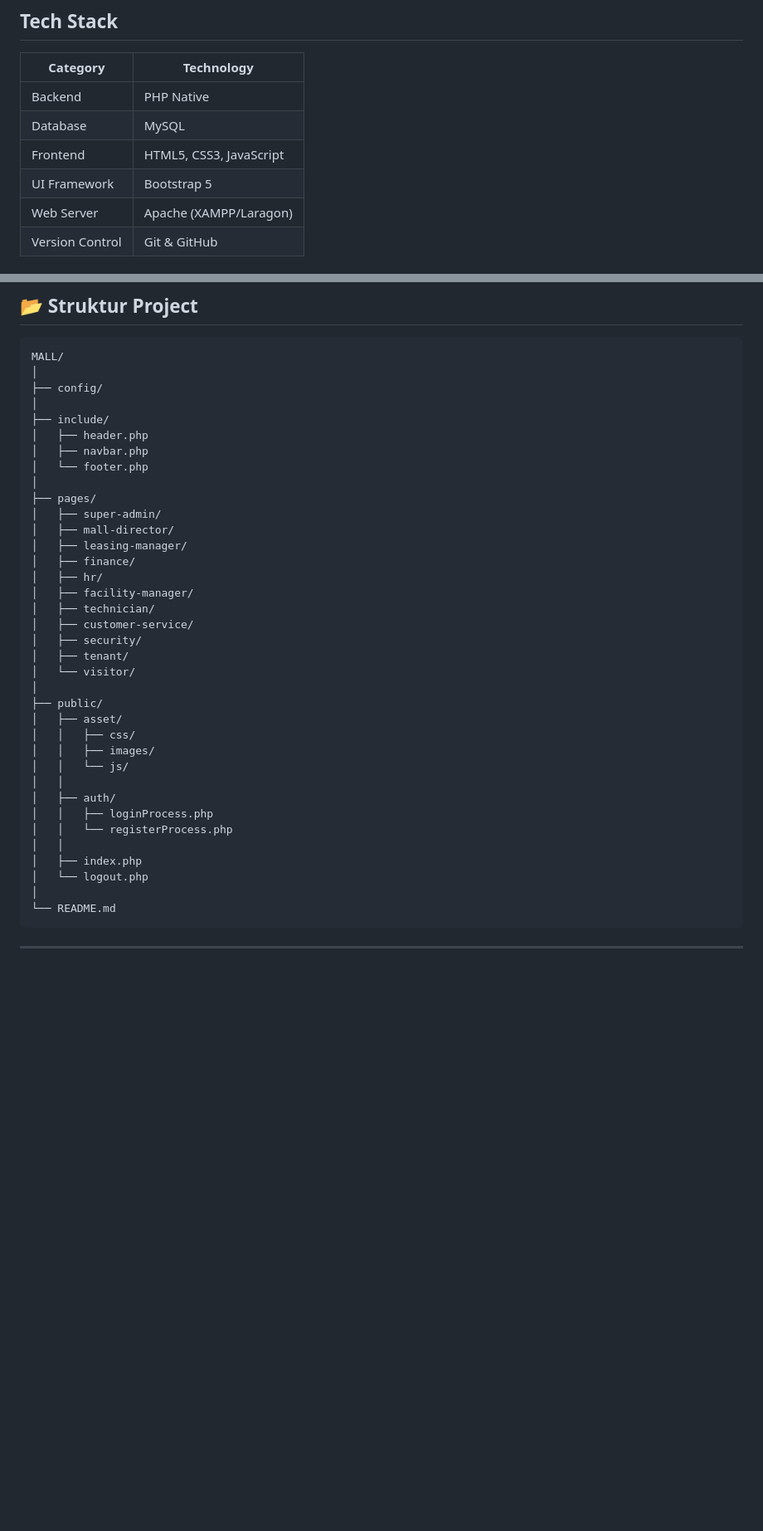
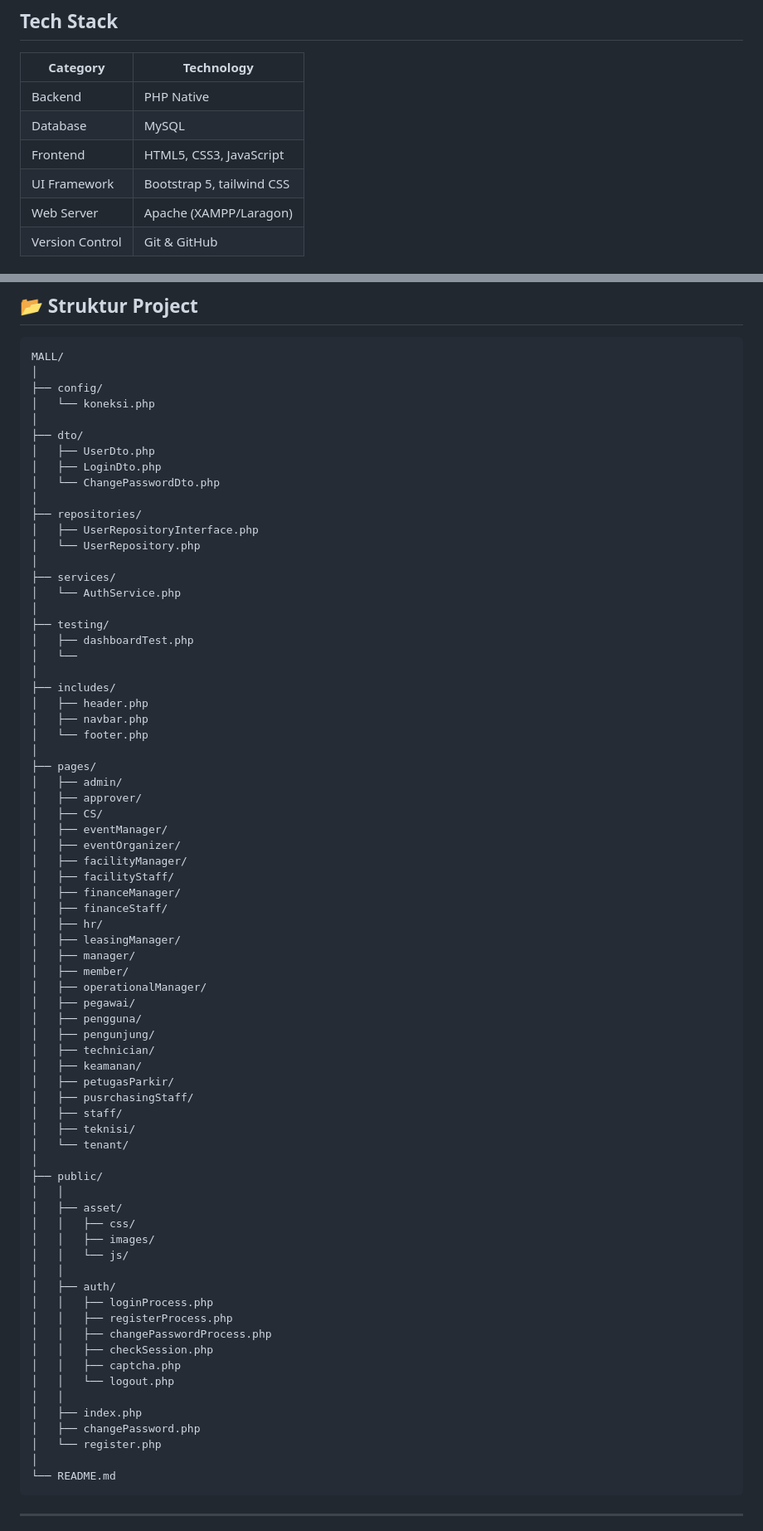
Before and after one commit to GraciaRosalinaHindirwan/MallManagementSystem, a Markdown page: README.md, 2 parts joined by grey strips. Shown at 83% size. GitHub-like rendering; blank space fills up the shorter version.

````diff
--- a/README.md
+++ b/README.md
@@ -16,7 +16,7 @@ Sistem informasi manajemen mall yang dikembangkan untuk mempermudah pengelolaan
 | Backend | PHP Native |
 | Database | MySQL |
 | Frontend | HTML5, CSS3, JavaScript |
-| UI Framework | Bootstrap 5 |
+| UI Framework | Bootstrap 5, tailwind CSS |
 | Web Server | Apache (XAMPP/Laragon) |
 | Version Control | Git & GitHub |
 
@@ -42,26 +42,57 @@ Sistem informasi manajemen mall yang dikembangkan untuk mempermudah pengelolaan
 MALL/
 │
 ├── config/
+│   └── koneksi.php
 │
-├── include/
+├── dto/
+│   ├── UserDto.php
+│   ├── LoginDto.php
+│   └── ChangePasswordDto.php
+│
+├── repositories/
+│   ├── UserRepositoryInterface.php
+│   └── UserRepository.php
+│
+├── services/
+│   └── AuthService.php
+│
+├── testing/
+│   ├── dashboardTest.php
+│   └──
+│
+├── includes/
 │   ├── header.php
 │   ├── navbar.php
 │   └── footer.php
 │
 ├── pages/
-│   ├── super-admin/
-│   ├── mall-director/
-│   ├── leasing-manager/
-│   ├── finance/
+│   ├── admin/
+│   ├── approver/
+│   ├── CS/
+│   ├── eventManager/
+│   ├── eventOrganizer/
+│   ├── facilityManager/
+│   ├── facilityStaff/
+│   ├── financeManager/
+│   ├── financeStaff/
 │   ├── hr/
-│   ├── facility-manager/
+│   ├── leasingManager/
+│   ├── manager/
+│   ├── member/
+│   ├── operationalManager/
+│   ├── pegawai/
+│   ├── pengguna/
+│   ├── pengunjung/
 │   ├── technician/
-│   ├── customer-service/
-│   ├── security/
-│   ├── tenant/
-│   └── visitor/
+│   ├── keamanan/
+│   ├── petugasParkir/
+│   ├── pusrchasingStaff/
+│   ├── staff/
+│   ├── teknisi/
+│   └── tenant/
 │
 ├── public/
+│   │
 │   ├── asset/
 │   │   ├── css/
 │   │   ├── images/
@@ -69,10 +100,15 @@ MALL/
 │   │
 │   ├── auth/
 │   │   ├── loginProcess.php
-│   │   └── registerProcess.php
+│   │   ├── registerProcess.php
+│   │   ├── changePasswordProcess.php
+│   │   ├── checkSession.php
+│   │   ├── captcha.php
+│   │   └── logout.php
 │   │
 │   ├── index.php
-│   └── logout.php
+│   ├── changePassword.php
+│   └── register.php
 │
 └── README.md
 ```
````
Also changed, not shown: other parts of README.md (+1 -1 lines).
